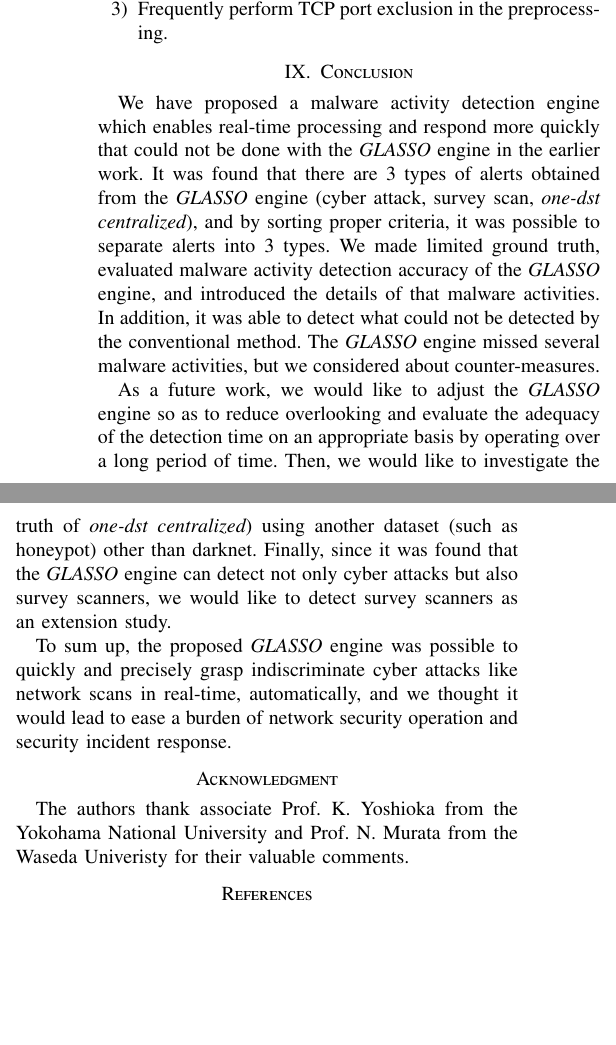
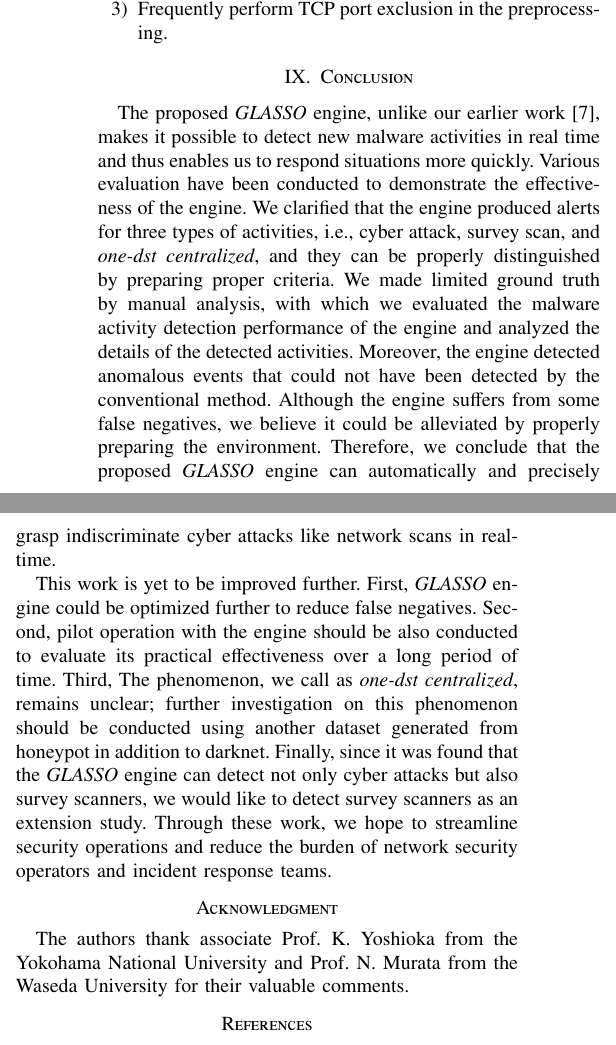
Before and after one commit to Gotchance/TrustCom, a LaTeX paper (TrustCom2019.tex): two parts of the columns of page 8 of 8, joined at a grey line, cut so that both start at the same text, the shorter picture padded with empty space. Compiled offline with pdfLaTeX.

Commit message:
Conclusion etc was rewritten by Take.

```diff
--- a/TrustCom2019.tex
+++ b/TrustCom2019.tex
@@ -597,26 +601,28 @@ As a countermeasure for such false negatives, considering a method that can incr
 
 
 \section{Conclusion}
-We have proposed a malware activity detection engine which enables real-time processing and respond more quickly that could not be done with the {\it GLASSO} engine in the earlier work.
-It was found that there are 3 types of alerts obtained from the {\it GLASSO} engine (cyber attack, survey scan, {\it one-dst centralized}), and by sorting proper criteria, it was possible to separate alerts into 3 types.
-We made limited ground truth, evaluated malware activity detection accuracy of the {\it GLASSO} engine, and introduced the details of that malware activities.
-In addition, it was able to detect what could not be detected by the conventional method.
-The {\it GLASSO} engine missed several malware activities, but we considered about counter-measures.
 
+The proposed {\it GLASSO} engine, unlike our earlier work~\cite{Han}, makes it possible to detect new malware activities in real time and thus enables us to respond situations more quickly.
+Various evaluation have been conducted to demonstrate the effectiveness of the engine.
+We clarified that the engine produced alerts for three types of activities, i.e., cyber attack, survey scan, and {\it one-dst centralized}, and they can be properly distinguished by preparing proper criteria.
+We made limited ground truth by manual analysis, with which we evaluated the malware activity detection performance of the engine and analyzed the details of the detected activities.
+Moreover, the engine detected anomalous events that could not have been detected by the conventional method.
+Although the engine suffers from some false negatives, we believe it could be alleviated by properly preparing the environment.
+Therefore, we conclude that the proposed {\it GLASSO} engine can automatically and precisely grasp indiscriminate cyber attacks like network scans in real-time.
 
-As a future work, we would like to adjust the {\it GLASSO} engine so as to reduce overlooking and evaluate the adequacy of the detection time on an appropriate basis by operating over a long period of time.
-Then, we would like to investigate the truth of {\it one-dst centralized}) using another dataset (such as honeypot) other than darknet.
+This work is yet to be improved further.
+First, {\it GLASSO} engine could be optimized further to reduce false negatives.
+Second, pilot operation with the engine should be also conducted to evaluate its practical effectiveness over a long period of time.
+Third, The phenomenon, we call as {\it one-dst centralized}, remains unclear; further investigation on this phenomenon should be conducted using another dataset generated from honeypot in addition to darknet.
 Finally, since it was found that the {\it GLASSO} engine can detect not only cyber attacks but also survey scanners, we would like to detect survey scanners as an extension study.
+Through these work, we hope to streamline security operations and reduce the burden of network security operators and incident response teams.
 
-
-
-To sum up, the proposed {\it GLASSO} engine was possible to quickly and precisely grasp indiscriminate cyber attacks like network scans in real-time, automatically, and we thought it would lead to ease a burden of network security operation and security incident response.
 
 
 
 
 \section*{Acknowledgment}
-The authors thank associate Prof. K. Yoshioka from the Yokohama National University and  Prof. N. Murata from the Waseda Univeristy for their valuable comments.
+The authors thank associate Prof. K. Yoshioka from the Yokohama National University and  Prof. N. Murata from the Waseda University for their valuable comments.
 
 
 \begin{thebibliography}{99}
```
Also changed, not shown: TrustCom2019.pdf, TrustCom2019.tex (20 more changed lines), 1 other file.
